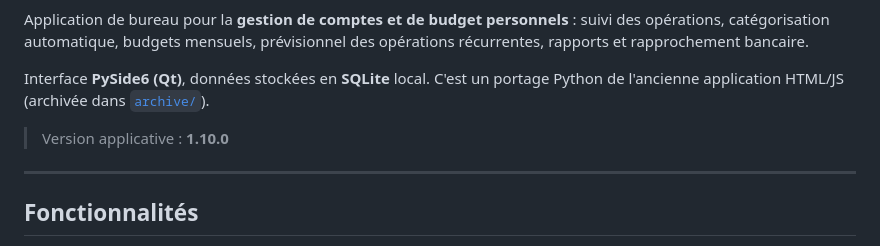
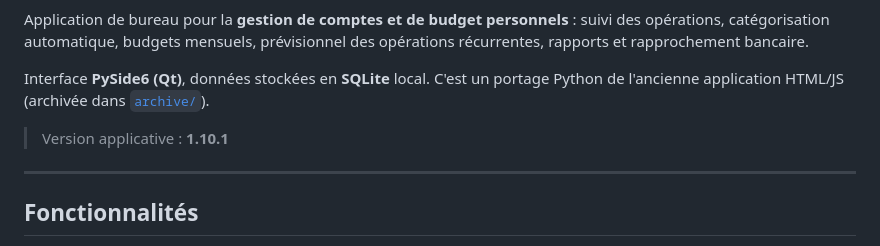
Before and after one commit to andre12230-png/Comptes-Budget, a Markdown page: README.md, the part around one of its changes. Rendered like a GitHub page.

Commit message:
README : badges (telechargements, version, licence) + maj version 1.10.1
Co-Authored-By: Claude Opus 4.8 <noreply@anthropic.com>

```diff
--- a/README.md
+++ b/README.md
@@ -7,7 +11,7 @@ des opérations récurrentes, rapports et rapprochement bancaire.
 Interface **PySide6 (Qt)**, données stockées en **SQLite** local. C'est un portage
 Python de l'ancienne application HTML/JS (archivée dans [`archive/`](archive/)).
 
-> Version applicative : **1.10.0**
+> Version applicative : **1.10.1**
 
 ---
 
```
Also changed, not shown: other parts of README.md (+4 -0 lines).
